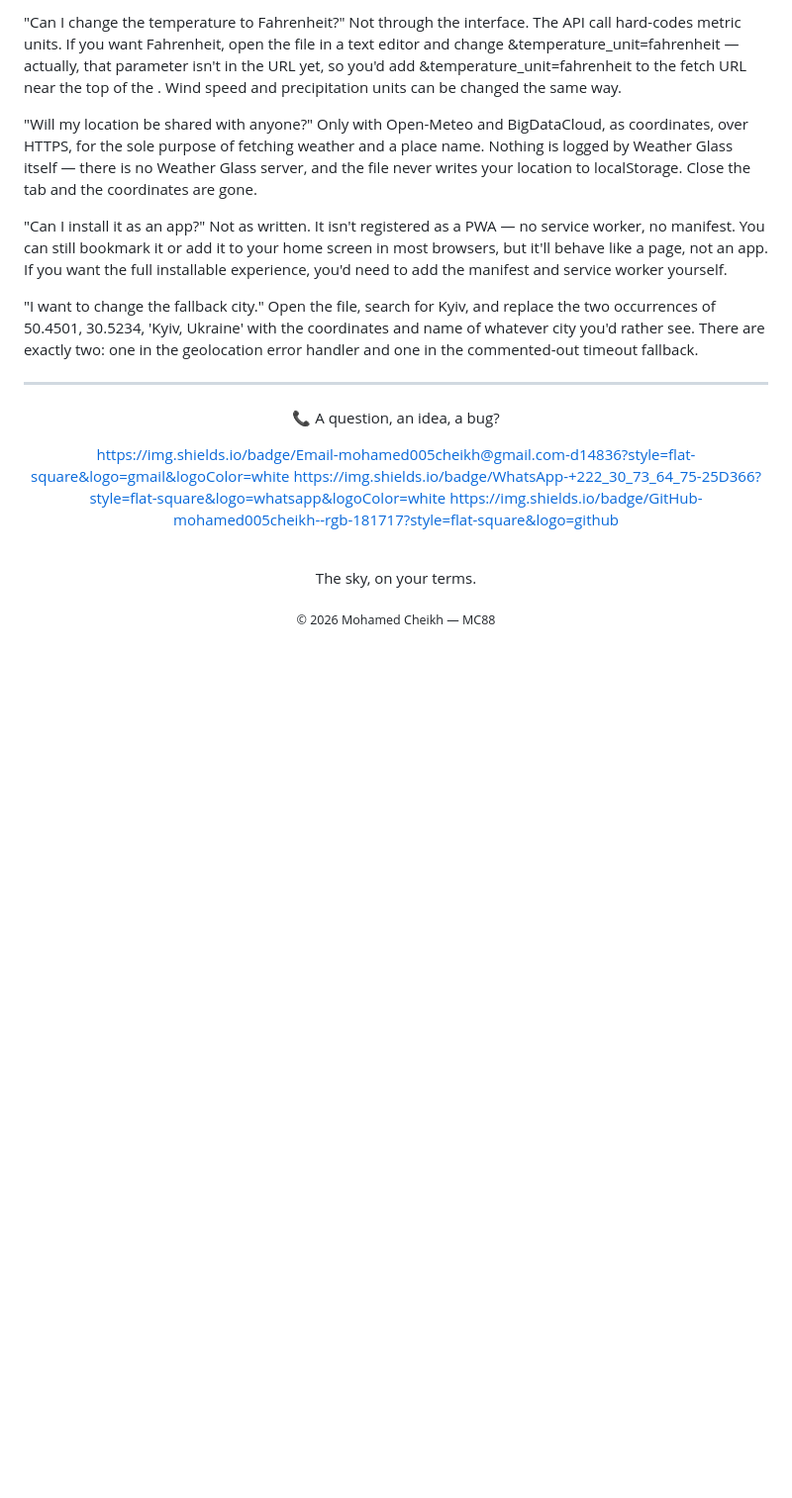
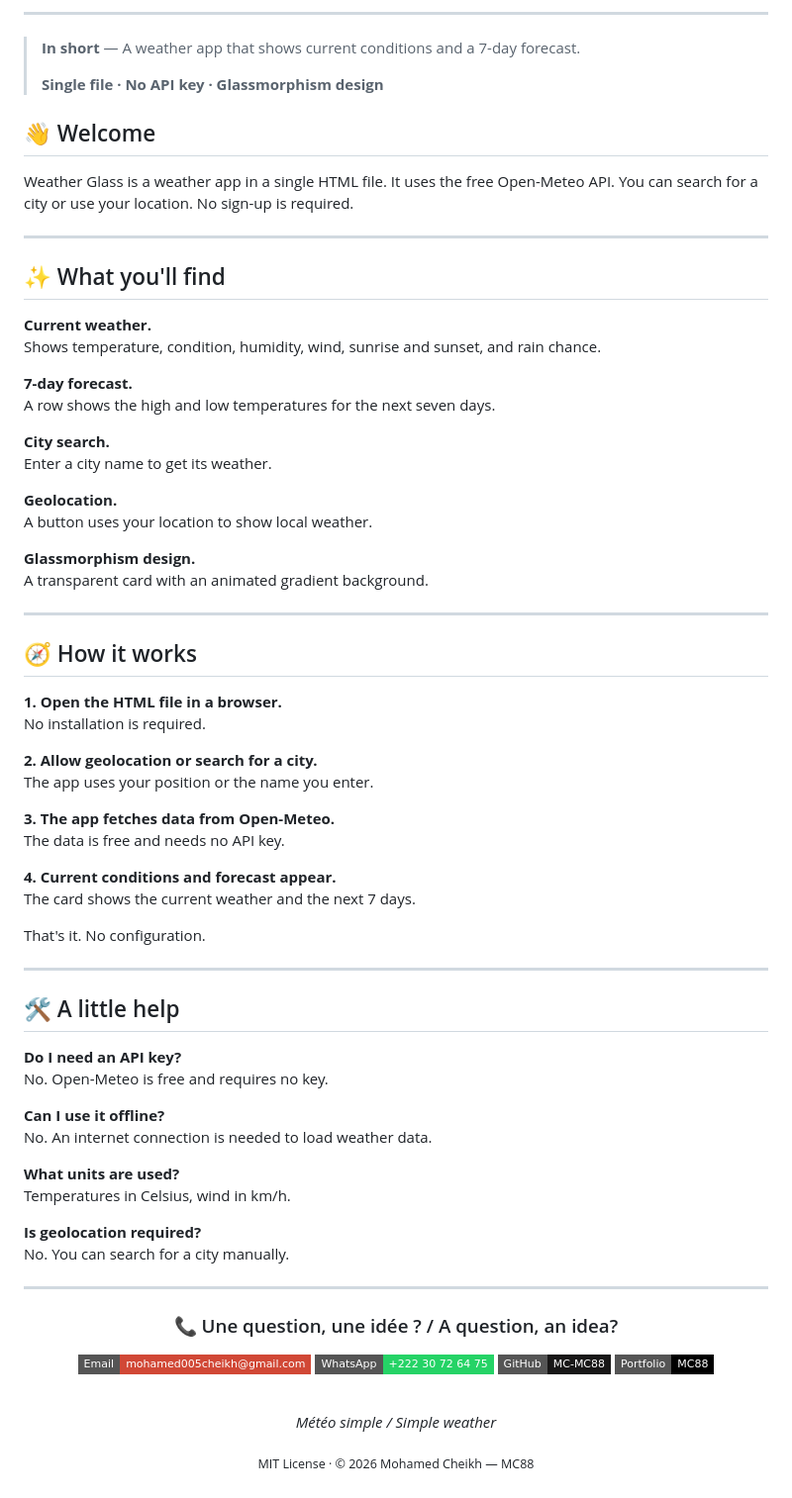
Before and after one commit to MC-MC88/WEATHER88, a Markdown page: Readme.md, the part around one of its changes. Shown at 99% size. Drawn GitHub-style; badges without logos; blank space fills up the shorter version.

```diff
--- a/Readme.md
+++ b/Readme.md
@@ -125,30 +104,95 @@ Different services use different models, different grid resolutions, and differe
 
-"Can I change the temperature to Fahrenheit?"
-Not through the interface. The API call hard-codes metric units. If you want Fahrenheit, open the file in a text editor and change &temperature_unit=fahrenheit — actually, that parameter isn't in the URL yet, so you'd add &temperature_unit=fahrenheit to the fetch URL near the top of the <script>. Wind speed and precipitation units can be changed the same way.
+---
 
-"Will my location be shared with anyone?"
-Only with Open-Meteo and BigDataCloud, as coordinates, over HTTPS, for the sole purpose of fetching weather and a place name. Nothing is logged by Weather Glass itself — there is no Weather Glass server, and the file never writes your location to localStorage. Close the tab and the coordinates are gone.
+> **In short** — A weather app that shows current conditions and a 7-day forecast.
+>
+> **Single file · No API key · Glassmorphism design**
 
-"Can I install it as an app?"
-Not as written. It isn't registered as a PWA — no service worker, no manifest. You can still bookmark it or add it to your home screen in most browsers, but it'll behave like a page, not an app. If you want the full installable experience, you'd need to add the manifest and service worker yourself.
+<!--
+## 📸 Preview
 
-"I want to change the fallback city."
-Open the file, search for Kyiv, and replace the two occurrences of 50.4501, 30.5234, 'Kyiv, Ukraine' with the coordinates and name of whatever city you'd rather see. There are exactly two: one in the geolocation error handler and one in the commented-out timeout fallback.
+<div align="center">
+  <img src="https://github.com/MC-MC88/[REPO]/raw/main/images/Sc1.png" alt="[Description]" width="100%" />
+</div>
+
+---
+
+🔗 **Live demo:** [https://MC-MC88.github.io/[REPO]/](https://MC-MC88.github.io/[REPO]/)
+📦 **Source code:** [https://github.com/MC-MC88/[REPO]](https://github.com/MC-MC88/[REPO]/)
+-->
+
+## 👋 Welcome
+
+Weather Glass is a weather app in a single HTML file. It uses the free Open-Meteo API. You can search for a city or use your location. No sign-up is required.
+
+---
+
+## ✨ What you'll find
+
+**Current weather.**
+Shows temperature, condition, humidity, wind, sunrise and sunset, and rain chance.
+
+**7-day forecast.**
+A row shows the high and low temperatures for the next seven days.
+
+**City search.**
+Enter a city name to get its weather.
+
+**Geolocation.**
+A button uses your location to show local weather.
+
+**Glassmorphism design.**
+A transparent card with an animated gradient background.
+
+---
+
+## 🧭 How it works
+
+**1. Open the HTML file in a browser.**
+No installation is required.
+
+**2. Allow geolocation or search for a city.**
+The app uses your position or the name you enter.
+
+**3. The app fetches data from Open-Meteo.**
+The data is free and needs no API key.
+
+**4. Current conditions and forecast appear.**
+The card shows the current weather and the next 7 days.
+
+That's it. No configuration.
+
+---
+
+## 🛠️ A little help
+
+**Do I need an API key?**
+No. Open-Meteo is free and requires no key.
+
+**Can I use it offline?**
+No. An internet connection is needed to load weather data.
+
+**What units are used?**
+Temperatures in Celsius, wind in km/h.
+
+**Is geolocation required?**
+No. You can search for a city manually.
 
 ---
 
 <div align="center">
 
-📞 A question, an idea, a bug?
+### 📞 Une question, une idée ? / A question, an idea?
 
-https://img.shields.io/badge/Email-mohamed005cheikh@gmail.com-d14836?style=flat-square&logo=gmail&logoColor=white
-https://img.shields.io/badge/WhatsApp-+222_30_73_64_75-25D366?style=flat-square&logo=whatsapp&logoColor=white
-https://img.shields.io/badge/GitHub-mohamed005cheikh--rgb-181717?style=flat-square&logo=github
+[![Email](https://img.shields.io/badge/Email-mohamed005cheikh@gmail.com-d14836?style=flat-square&logo=gmail&logoColor=white)](mailto:mohamed005cheikh@gmail.com)
+[![WhatsApp](https://img.shields.io/badge/WhatsApp-+222_30_72_64_75-25D366?style=flat-square&logo=whatsapp&logoColor=white)](https://wa.me/22230726475)
+[![GitHub](https://img.shields.io/badge/GitHub-MC--MC88-181717?style=flat-square&logo=github&logoColor=white)](https://github.com/MC-MC88)
+[![Portfolio](https://img.shields.io/badge/Portfolio-MC88-000?style=flat-square&logo=github&logoColor=white)](https://MC-MC88.github.io/MC88/)
 
 <br />
 
-The sky, on your terms.
+*Météo simple / Simple weather*
 
-<sub>© 2026 Mohamed Cheikh — MC88</sub>
+<sub>MIT License · © 2026 Mohamed Cheikh — MC88</sub>
 
 </div>
```
Also changed, not shown: other parts of Readme.md (+61 -82 lines).
